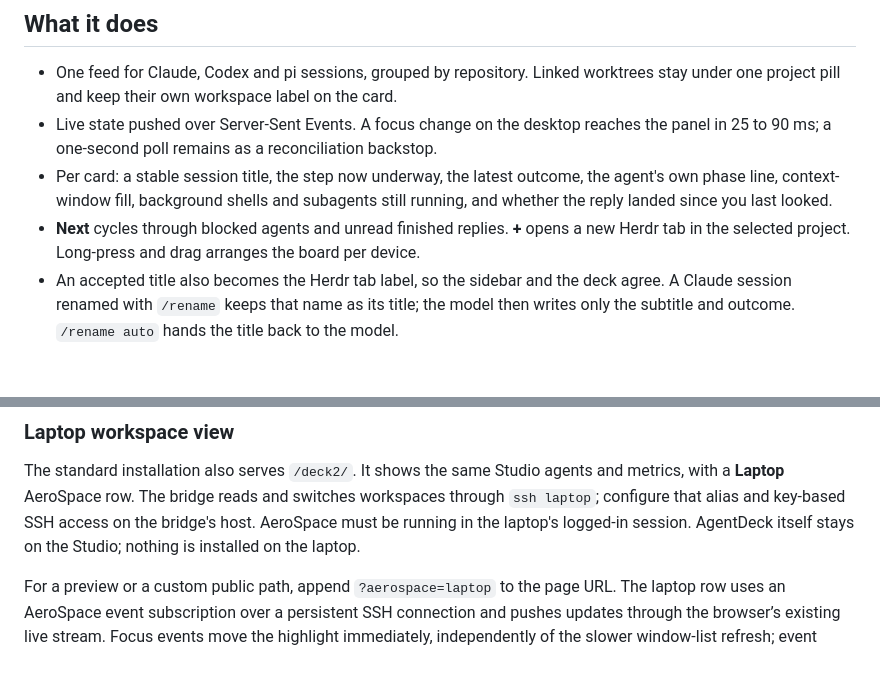
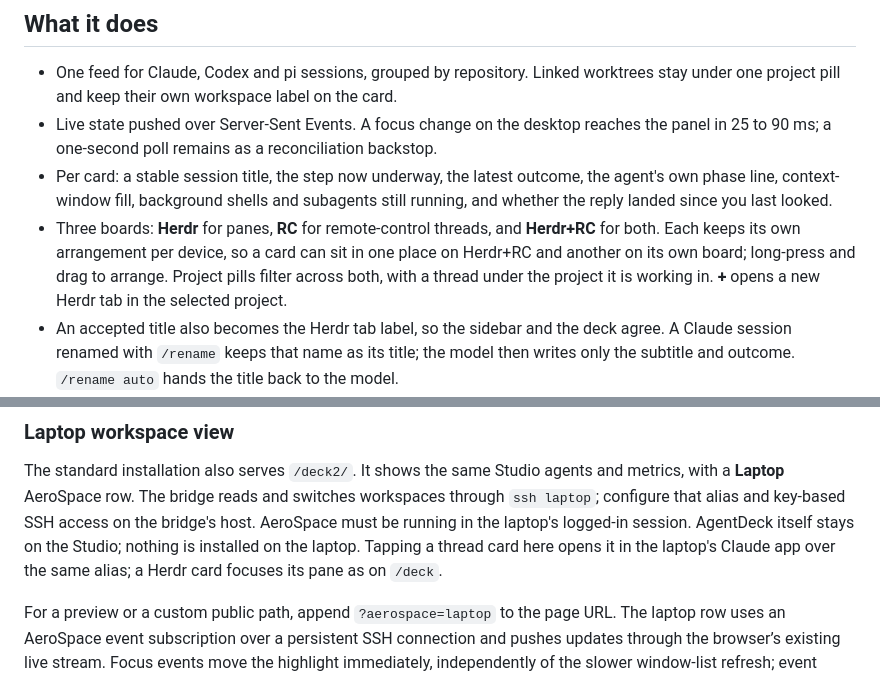
Before and after one commit to JasonBates/agentdeck, a Markdown page: README.md, 2 parts joined by grey strips. Rendered like a GitHub page; blank space fills up the shorter version.

```diff
--- a/README.md
+++ b/README.md
@@ -28,8 +28,11 @@ from Omarchy/Quickshell to macOS.
 - Per card: a stable session title, the step now underway, the latest outcome, the
   agent's own phase line, context-window fill, background shells and subagents still
   running, and whether the reply landed since you last looked.
-- **Next** cycles through blocked agents and unread finished replies. **+** opens a new
-  Herdr tab in the selected project. Long-press and drag arranges the board per device.
+- Three boards: **Herdr** for panes, **RC** for remote-control threads, and **Herdr+RC**
+  for both. Each keeps its own arrangement per device, so a card can sit in one place on
+  Herdr+RC and another on its own board; long-press and drag to arrange. Project pills
+  filter across both, with a thread under the project it is working in. **+** opens a
+  new Herdr tab in the selected project.
 - An accepted title also becomes the Herdr tab label, so the sidebar and the deck agree.
   A Claude session renamed with `/rename` keeps that name as its title; the model then
   writes only the subtitle and outcome. `/rename auto` hands the title back to the model.
@@ -289,7 +292,9 @@ The standard installation also serves `/deck2/`. It shows the same Studio agents
 metrics, with a **Laptop** AeroSpace row. The bridge reads and switches workspaces
 through `ssh laptop`; configure that alias and key-based SSH access on the bridge's
 host. AeroSpace must be running in the laptop's logged-in session. AgentDeck itself
-stays on the Studio; nothing is installed on the laptop.
+stays on the Studio; nothing is installed on the laptop. Tapping a thread card here
+opens it in the laptop's Claude app over the same alias; a Herdr card focuses its pane
+as on `/deck`.
 
 For a preview or a custom public path, append `?aerospace=laptop` to the page URL.
 The laptop row uses an AeroSpace event subscription over a persistent SSH connection
```
Also changed, not shown: docs/design.md (+8 -6 lines).
